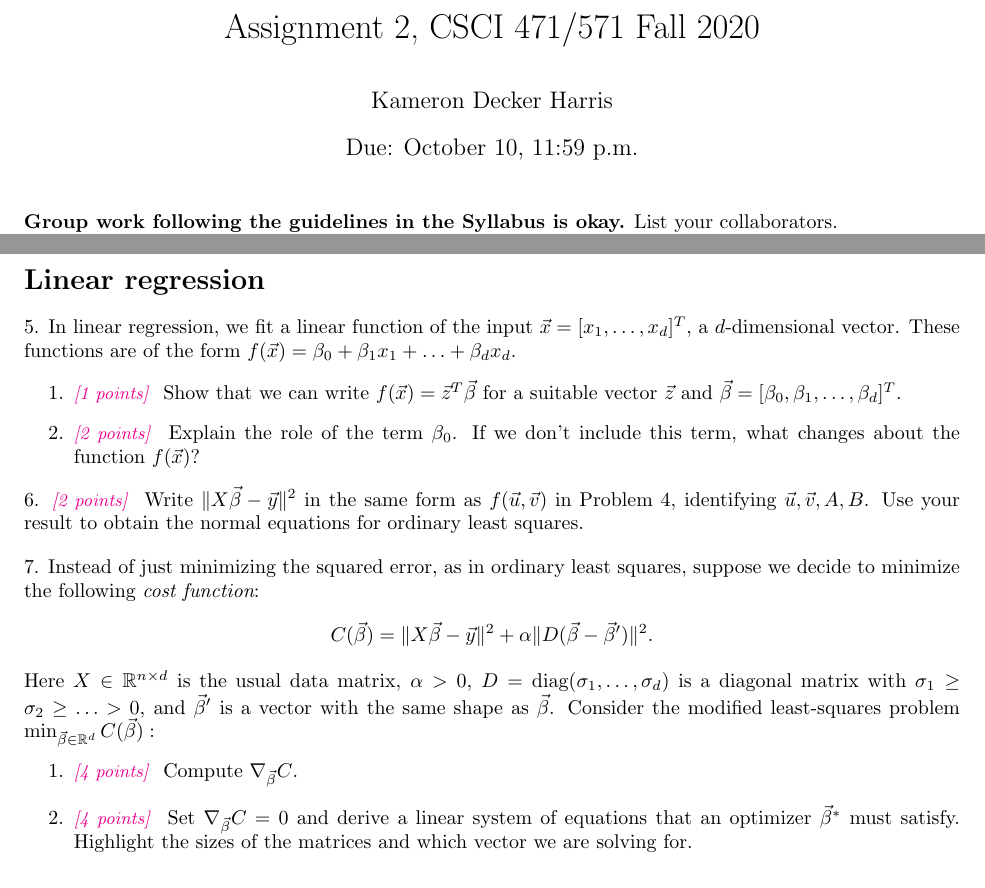
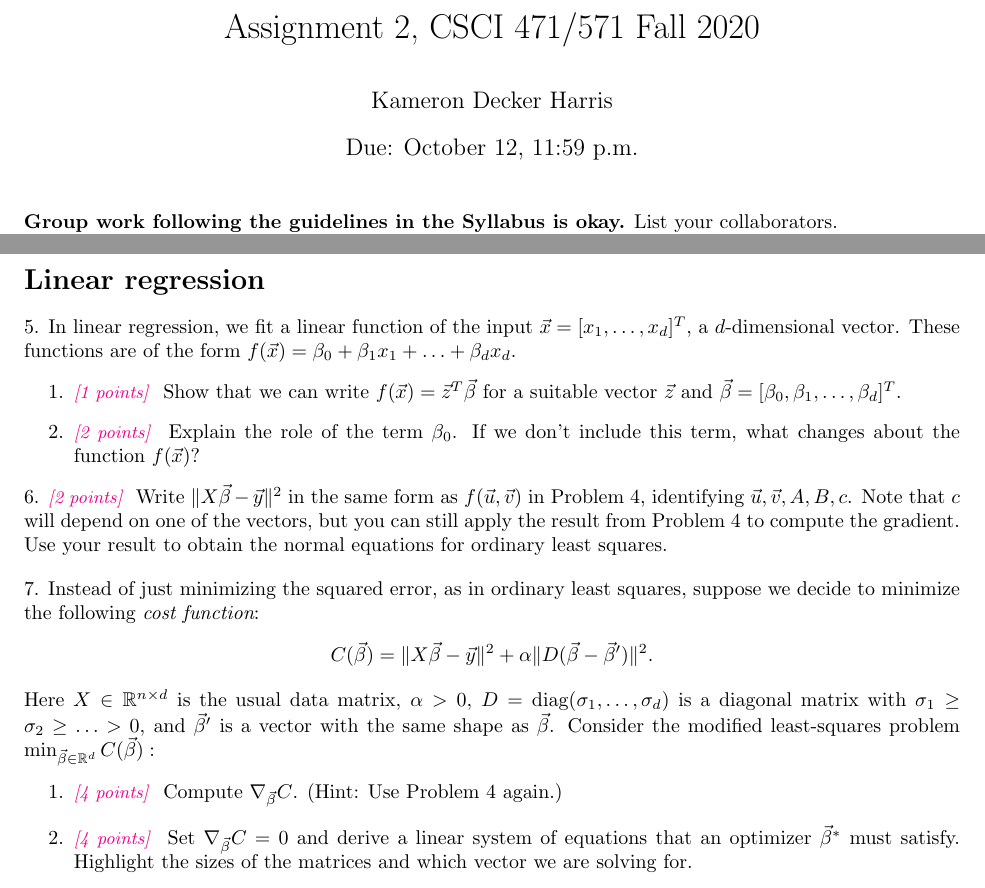
Before and after one commit to kamdh/kamdh.github.io, a LaTeX document (teaching/CSCI-471/2020-Fall/A2.tex): two parts of pages 1 and 2 of 4, joined at a grey line, cut so that both start at the same text. Compiled offline with pdfLaTeX.

Commit message:
updated A2 tex

```diff
--- a/teaching/CSCI-471/2020-Fall/A2.tex
+++ b/teaching/CSCI-471/2020-Fall/A2.tex
@@ -12,7 +12,7 @@
 
 
 \title{Assignment 2, CSCI 471/571 Fall 2020}
-\date{Due: October 10, 11:59 p.m.}
+\date{Due: October 12, 11:59 p.m.}
 \author{Kameron Decker Harris}
 
 \begin{document}
@@ -95,7 +95,9 @@ $f(\vec x) = \beta_0 + \beta_1 x_1 + \ldots + \beta_d x_d$.
 \end{enumerate}
 
 6.  \points{2} Write $\| X \vec \beta - \vec y \|^2$ in the same form as $f(\vec u, \vec v)$ in Problem 4,
-identifying $\vec u, \vec v, A, B$.
+identifying $\vec u, \vec v, A, B, c$.
+Note that $c$ will depend on one of the vectors, but you can still apply the result from Problem 4
+to compute the gradient.
 Use your result to obtain the normal equations for ordinary least squares.
 
 \vspace{1em}
@@ -113,7 +115,7 @@ $
 \min_{\vec \beta \in \R^d} C(\vec \beta):
 $
 \begin{enumerate}
-\item \points{4} Compute $\nabla_{\vec \beta} C$.
+\item \points{4} Compute $\nabla_{\vec \beta} C$. (Hint: Use Problem 4 again.)
 \item \points{4} Set $\nabla_{\vec \beta} C = 0$ and derive a linear system of equations
   that an optimizer $\vec \beta^*$ must satisfy.
   Highlight the sizes of the matrices and which vector we are solving for.
```
